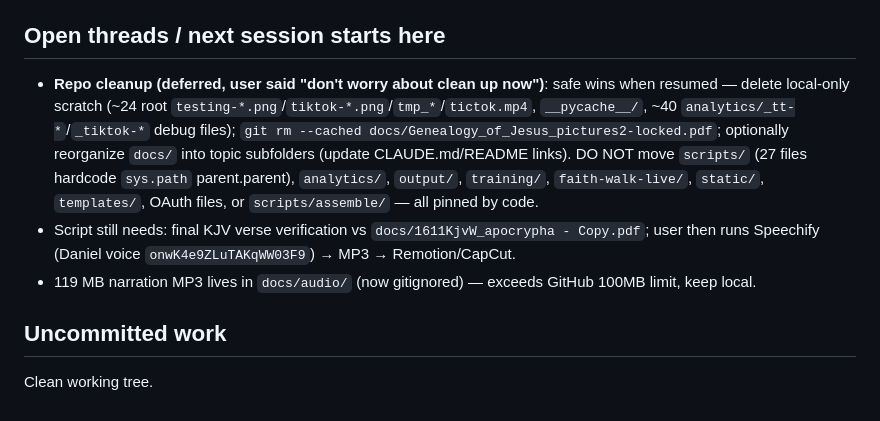
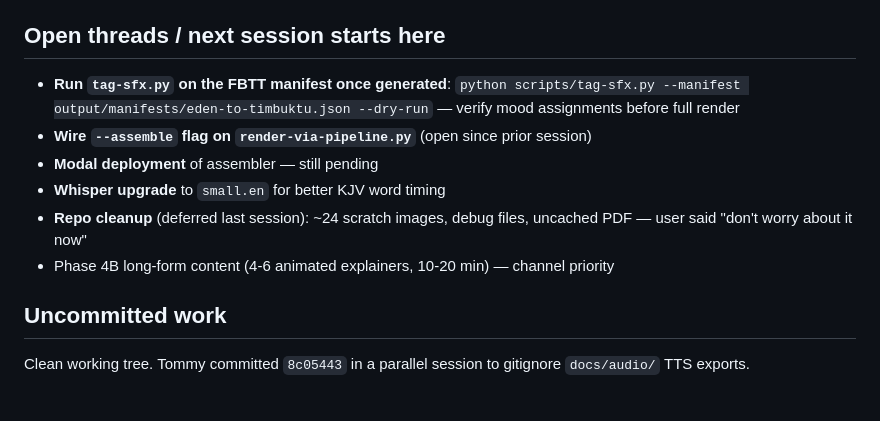
Before and after one commit to 12TribesofIsrael/youtubeoptermizer, a Markdown page: .claude/memory/LAST_SESSION.md, the part around one of its changes. GitHub-like rendering.

```diff
--- a/.claude/memory/LAST_SESSION.md
+++ b/.claude/memory/LAST_SESSION.md
@@ -28,8 +52,11 @@ Turn `docs/frombabylontotimbuktu.md` (a raw, unpunctuated YouTube auto-transcrip
 
 ## Open threads / next session starts here
-- **Repo cleanup (deferred, user said "don't worry about clean up now")**: safe wins when resumed — delete local-only scratch (~24 root `testing-*.png`/`tiktok-*.png`/`tmp_*`/`tictok.mp4`, `__pycache__/`, ~40 `analytics/_tt-*`/`_tiktok-*` debug files); `git rm --cached docs/Genealogy_of_Jesus_pictures2-locked.pdf`; optionally reorganize `docs/` into topic subfolders (update CLAUDE.md/README links). DO NOT move `scripts/` (27 files hardcode `sys.path` parent.parent), `analytics/`, `output/`, `training/`, `faith-walk-live/`, `static/`, `templates/`, OAuth files, or `scripts/assemble/` — all pinned by code.
-- Script still needs: final KJV verse verification vs `docs/1611KjvW_apocrypha - Copy.pdf`; user then runs Speechify (Daniel voice `onwK4e9ZLuTAKqWW03F9`) → MP3 → Remotion/CapCut.
-- 119 MB narration MP3 lives in `docs/audio/` (now gitignored) — exceeds GitHub 100MB limit, keep local.
+- **Run `tag-sfx.py` on the FBTT manifest once generated**: `python scripts/tag-sfx.py --manifest output/manifests/eden-to-timbuktu.json --dry-run` — verify mood assignments before full render
+- **Wire `--assemble` flag on `render-via-pipeline.py`** (open since prior session)
+- **Modal deployment** of assembler — still pending
+- **Whisper upgrade** to `small.en` for better KJV word timing
+- **Repo cleanup** (deferred last session): ~24 scratch images, debug files, uncached PDF — user said "don't worry about it now"
+- Phase 4B long-form content (4-6 animated explainers, 10-20 min) — channel priority
 
 ## Uncommitted work
-Clean working tree.
+Clean working tree. Tommy committed `8c05443` in a parallel session to gitignore `docs/audio/` TTS exports.
```
Also changed, not shown: other parts of .claude/memory/LAST_SESSION.md (+37 -13 lines).
